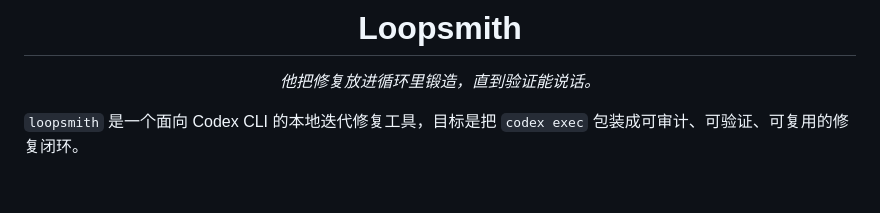
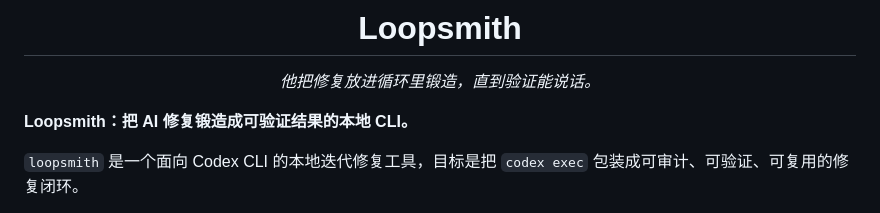
Before and after one commit to ckken/loopsmith, a Markdown page: README.md, the part around the change. Drawn GitHub-style; blank space fills up the shorter version.

Commit message:
docs: add loopsmith positioning line

```diff
--- a/README.md
+++ b/README.md
@@ -7,6 +7,8 @@
 <p align="center">
   <em>他把修复放进循环里锻造，直到验证能说话。</em>
 </p>
+
+**Loopsmith：把 AI 修复锻造成可验证结果的本地 CLI。**
 
 `loopsmith` 是一个面向 Codex CLI 的本地迭代修复工具，目标是把 `codex exec` 包装成可审计、可验证、可复用的修复闭环。
 
```
Also changed, not shown: docs/loopsmith-best-practices.md (+2 -0 lines).
